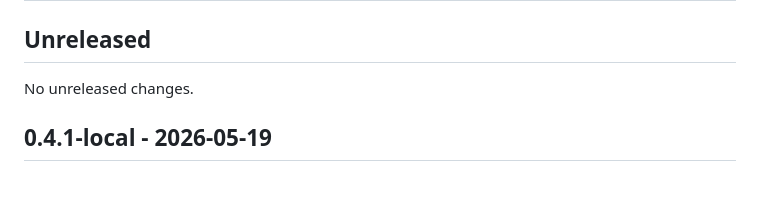
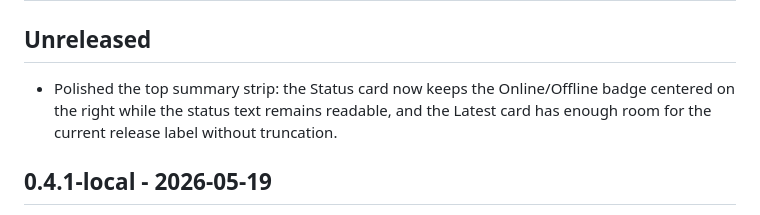
Before and after one commit to vampyren/Hermes-Release-Radar, a Markdown page: docs/RELEASE_LOG.md, the part around the change. Drawn GitHub-style; blank space fills up the shorter version.

Commit message:
docs: record summary layout fix

```diff
--- a/docs/RELEASE_LOG.md
+++ b/docs/RELEASE_LOG.md
@@ -2,7 +2,7 @@
 
 ## Unreleased
 
-No unreleased changes.
+- Polished the top summary strip: the Status card now keeps the Online/Offline badge centered on the right while the status text remains readable, and the Latest card has enough room for the current release label without truncation.
 
 ## 0.4.1-local - 2026-05-19
 
```
